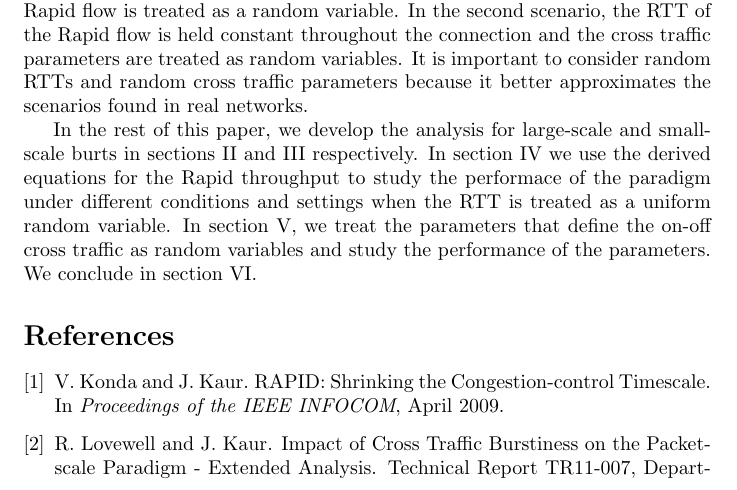
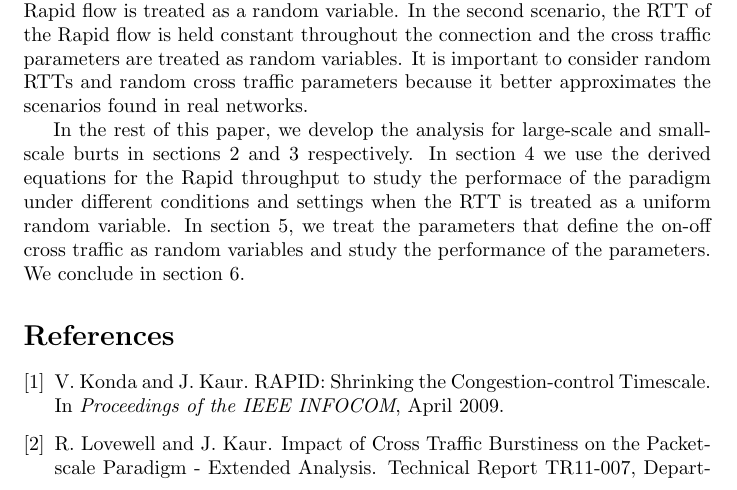
Before and after one commit to mirandaio/master-paper, a LaTeX thesis (thesis.tex, which reads tex/intro.tex): part of page 1 of 2, cut so that both start at the same text. Compiled offline with pdfLaTeX.

Commit message:
Modify intro.tex to use Arabic numerals instead of Roman numerals when refering to sections

```diff
--- a/tex/intro.tex
+++ b/tex/intro.tex
@@ -20,9 +20,9 @@
   because it better approximates the scenarios found in real networks.
 
   In the rest of this paper, we develop the analysis for large-scale and
-  small-scale burts in sections II and III respectively. In section IV we use
+  small-scale burts in sections 2 and 3 respectively. In section 4 we use
   the derived equations for the Rapid throughput to study the performace of
   the paradigm under different conditions and settings when the RTT is treated
-  as a uniform random variable. In section V, we treat the parameters that
+  as a uniform random variable. In section 5, we treat the parameters that
   define the on-off cross traffic as random variables and study the
-  performance of the parameters. We conclude in section VI.
+  performance of the parameters. We conclude in section 6.
```
